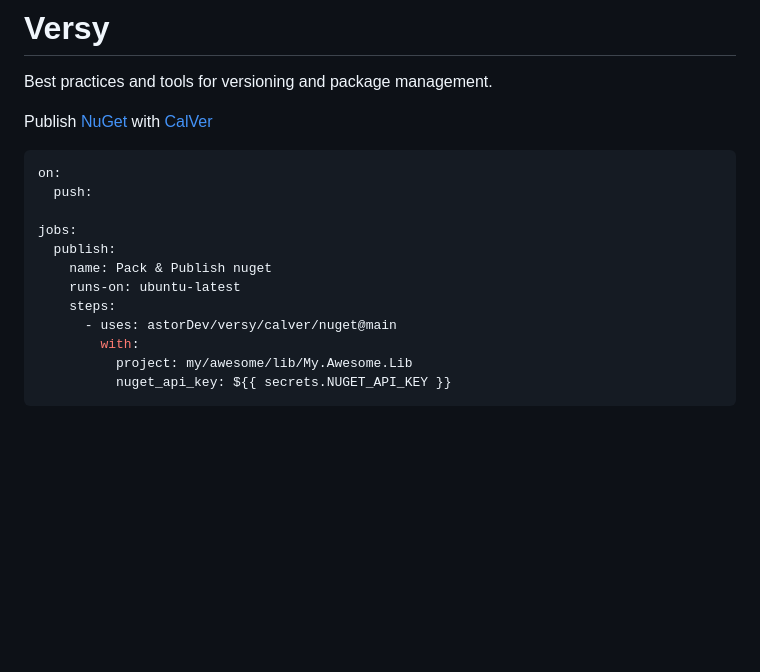
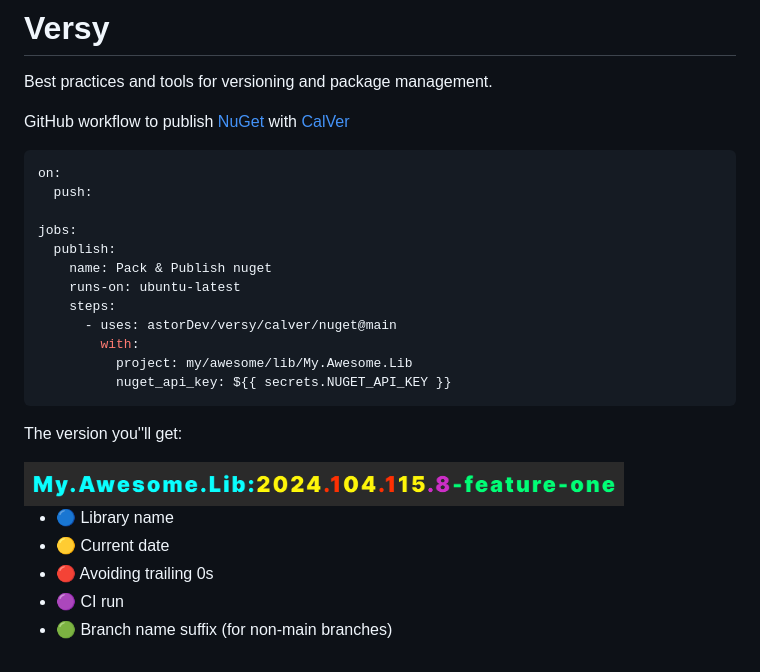
Before and after one commit to astorDev/versy, a Markdown page: README.md, the part around the change. Drawn GitHub-style; pictures changed too: calver/colored-version.png (added); blank space fills up the shorter version.

Commit message:
Adding pictures

````diff
--- a/README.md
+++ b/README.md
@@ -2,7 +2,7 @@
 
 Best practices and tools for versioning and package management.
 
-Publish [NuGet](./nuget/README.md) with [CalVer](./calver/README.md)
+GitHub workflow to publish [NuGet](./nuget/README.md) with [CalVer](./calver/README.md)
 
 ```yaml
 on:
@@ -18,3 +18,13 @@ jobs:
           project: my/awesome/lib/My.Awesome.Lib
           nuget_api_key: ${{ secrets.NUGET_API_KEY }}
 ```
+
+The version you''ll get:
+
+<img src="./calver/colored-version.png" alt="drawing" width="600"/>
+
+- 🔵 Library name
+- 🟡 Current date
+- 🔴 Avoiding trailing 0s
+- 🟣 CI run
+- 🟢 Branch name suffix (for non-main branches)
````
Also changed, not shown: calver/README.md (+2 -0 lines), calver/calver.png (added).
